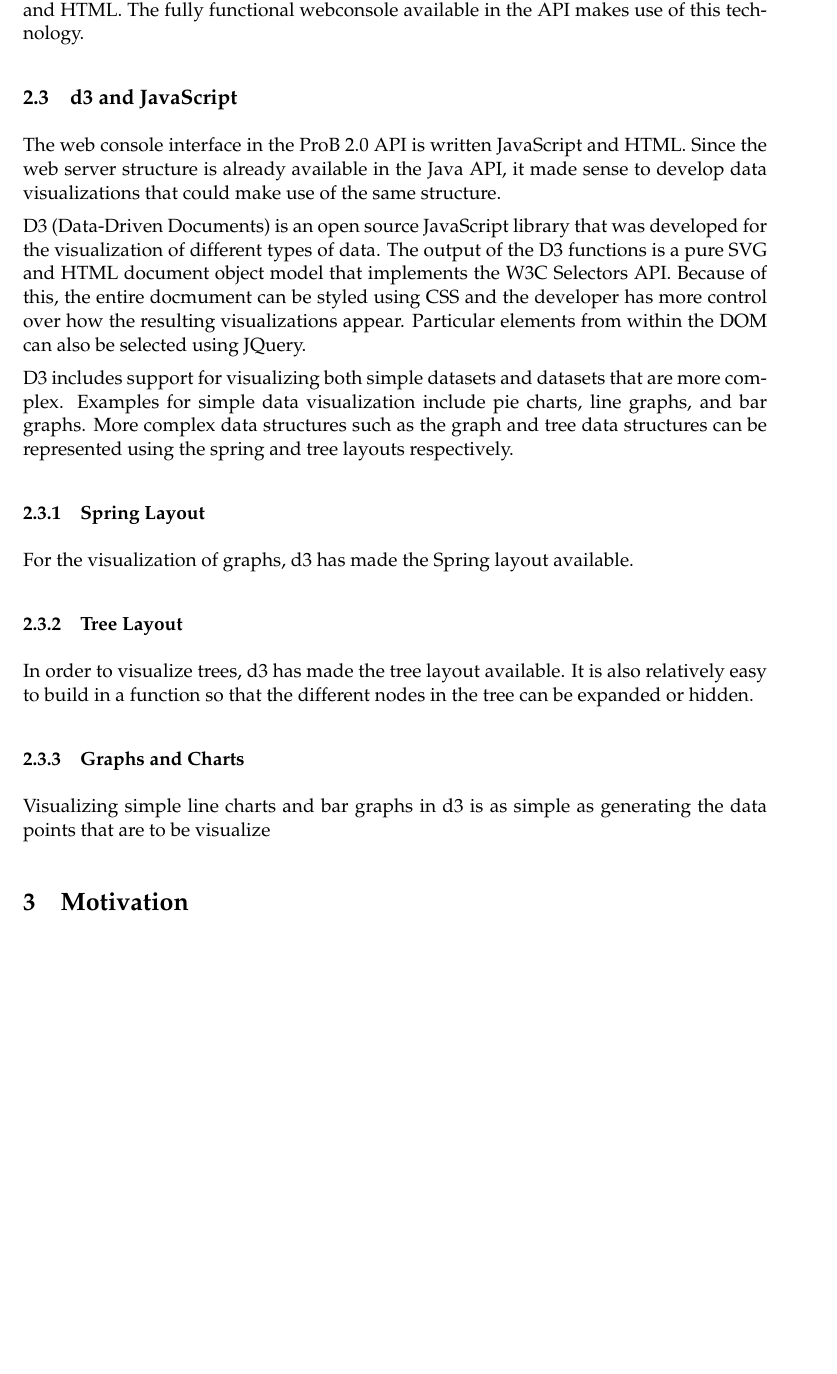
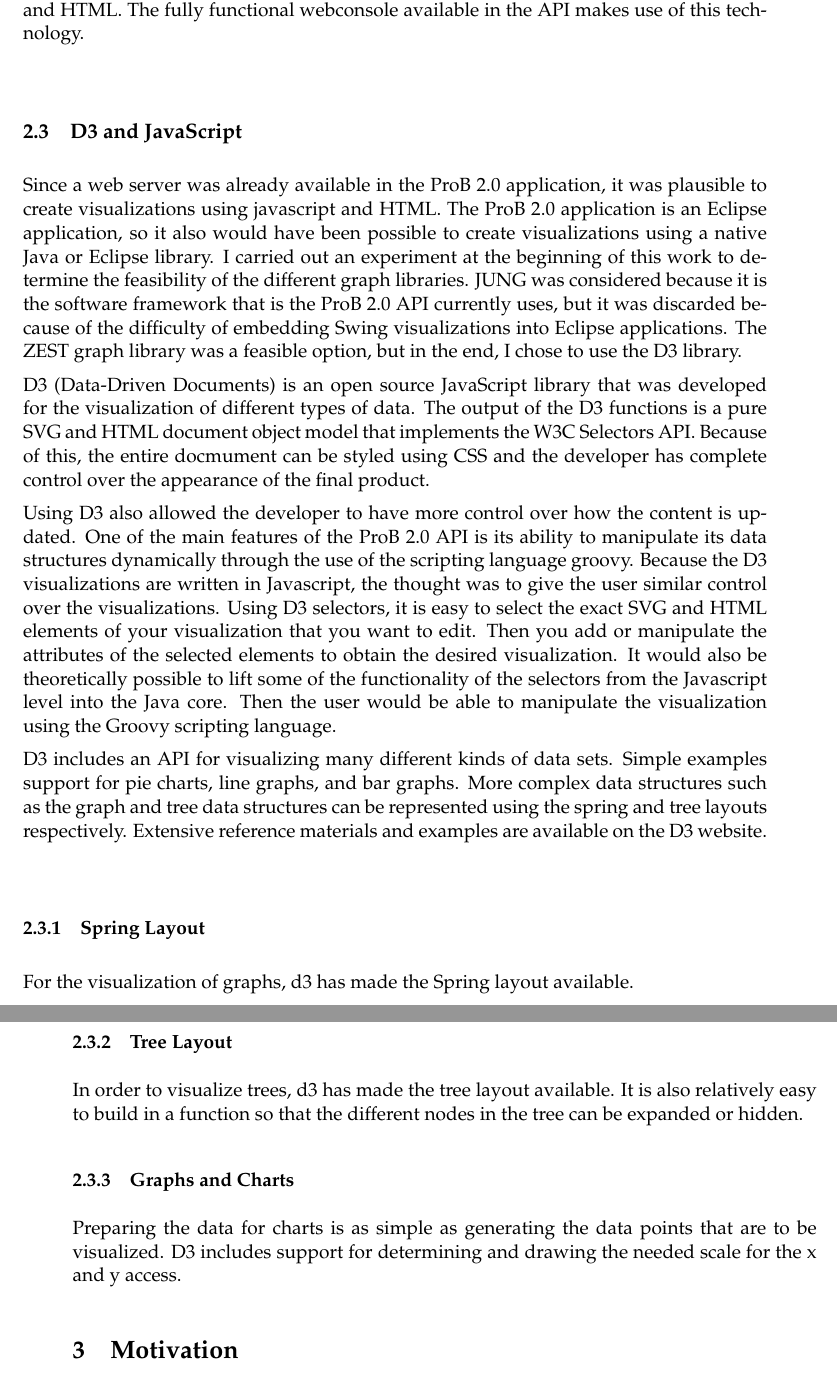
Before and after one commit to joyclark/bachelorarbeit, a LaTeX document (ba.tex, which reads background.tex): part of page 10 of 16 before the commit and two parts of pages 10 and 11 of 16 after it, the two joined at a grey line, cut so that both start at the same text, the shorter picture padded with empty space. Compiled offline with pdfLaTeX.

Commit message:
Describing D3

```diff
--- a/background.tex
+++ b/background.tex
@@ -20,13 +20,15 @@ In 2006, a project began to develop a ProB plug-in for the Rodin software suite
 
 In the fall of 2011, planning for the ProB 2.0 API began.  The main goal of the ProB 2.0 API was to adapt and optimize the existing Java API to build a user interface on top of a programmatic API. Functional programming techniques were used in the development of the software as much as possible. To meet these ends, the Groovy scripting language was heavily integrated into to the ProB 2.0 core. The ProB 2.0 API includes a fully functional webserver with servlets that allow the extension of the Java core into JavaScript and HTML. The fully functional webconsole available in the API makes use of this technology.
 
-\subsection{d3 and JavaScript}
+\subsection{D3 and JavaScript}
 
-The web console interface in the ProB 2.0 API is written JavaScript and HTML. Since the web server structure is already available in the Java API, it made sense to develop data visualizations that could make use of the same structure.
+Since a web server was already available in the ProB 2.0 application, it was plausible to create visualizations using javascript and HTML. The ProB 2.0 application is an Eclipse application, so it also would have been possible to create visualizations using a native Java or Eclipse library. I carried out an experiment at the beginning of this work to determine the feasibility of the different graph libraries. JUNG was considered because it is the software framework that is the ProB 2.0 API currently uses, but it was discarded because of the difficulty of embedding Swing visualizations into Eclipse applications. The ZEST graph library was a feasible option, but in the end, I chose to use the D3 library.
 
-D3 (Data-Driven Documents) is an open source JavaScript library that was developed for the visualization of different types of data. The output of the D3 functions is a pure SVG and HTML document object model that implements the W3C Selectors API. Because of this, the entire docmument can be styled using CSS and the developer has more control over how the resulting visualizations appear. Particular elements from within the DOM can also be selected using JQuery.
+D3 (Data-Driven Documents) is an open source JavaScript library that was developed for the visualization of different types of data. The output of the D3 functions is a pure SVG and HTML document object model that implements the W3C Selectors API. Because of this, the entire docmument can be styled using CSS and the developer has complete control over the appearance of the final product.
 
-D3 includes support for visualizing both simple datasets and datasets that are more complex. Examples for simple data visualization include pie charts, line graphs, and bar graphs. More complex data structures such as the graph and tree data structures can be represented using the spring and tree layouts respectively.
+Using D3 also allowed the developer to have more control over how the content is updated. One of the main features of the ProB 2.0 API is its ability to manipulate its data structures dynamically through the use of the scripting language groovy. Because the D3 visualizations are written in Javascript, the thought was to give the user similar control over the visualizations. Using D3 selectors, it is easy to select the exact SVG and HTML elements of your visualization that you want to edit. Then you add or manipulate the attributes of the selected elements to obtain the desired visualization. It would also be theoretically possible to lift some of the functionality of the selectors from the Javascript level into the Java core. Then the user would be able to manipulate the visualization using the Groovy scripting language.
+
+D3 includes an API for visualizing many different kinds of data sets. Simple examples support for pie charts, line graphs, and bar graphs. More complex data structures such as the graph and tree data structures can be represented using the spring and tree layouts respectively. Extensive reference materials and examples are available on the D3 website.
 
 \subsubsection{Spring Layout}
 
@@ -38,4 +40,4 @@ In order to visualize trees, d3 has made the tree layout available. It is also r
 
 \subsubsection{Graphs and Charts}
 
-Visualizing simple line charts and bar graphs in d3 is as simple as generating the data points that are to be visualize
+Preparing the data for charts is as simple as generating the data points that are to be visualized. D3 includes support for determining and drawing the needed scale for the x and y access.
```
Also changed, not shown: ba.pdf.
